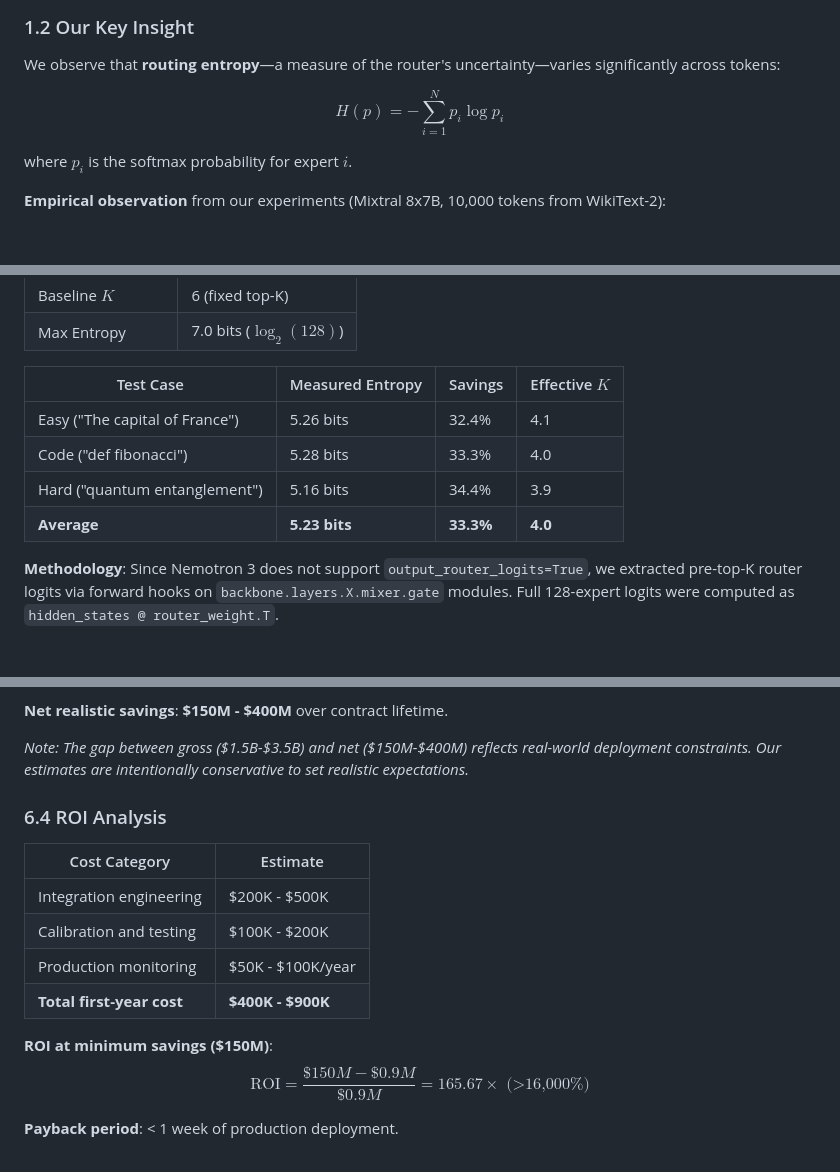
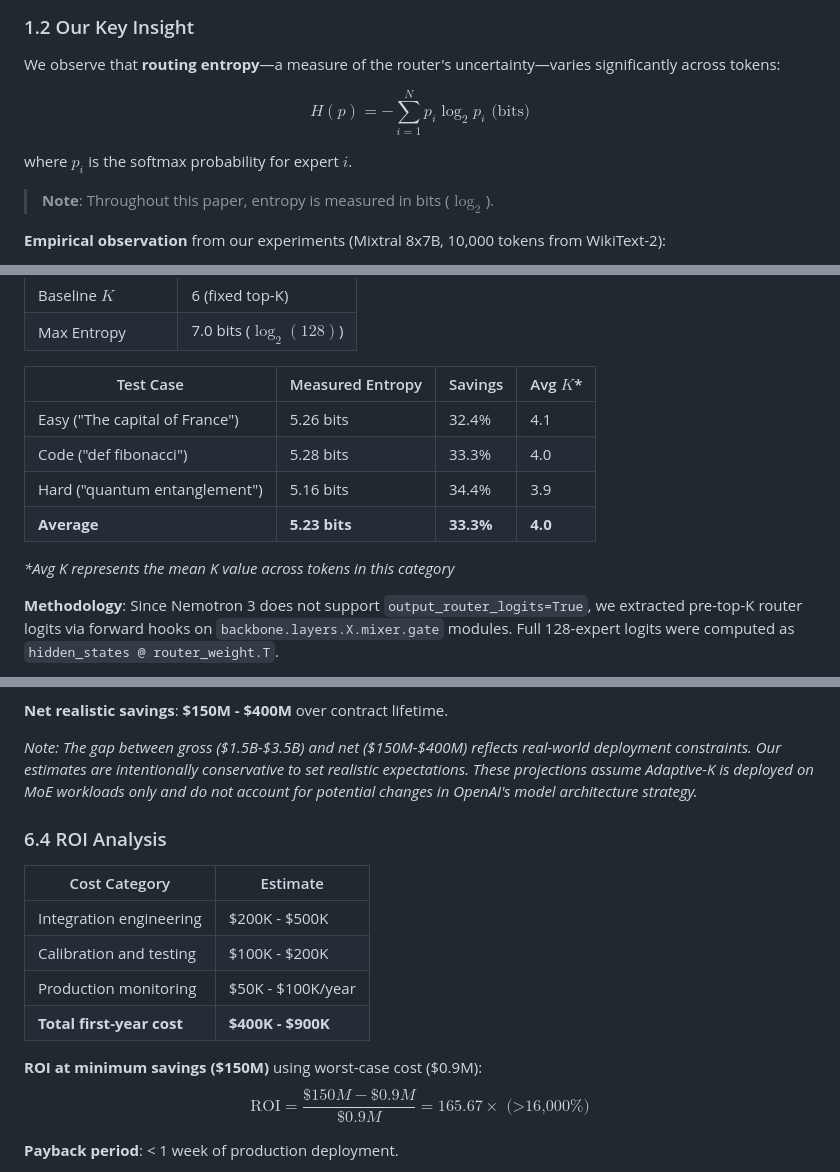
Before and after one commit to Gabrobals/sbm-efficient, a Markdown page: outreach/cerebras/ADAPTIVE_K_CEREBRAS_WHITEPAPER.md, 3 parts joined by grey strips. Rendered like a GitHub page; blank space fills up the shorter version.

Commit message:
Fix whitepaper issues from review
- Sezione 3.2.2: Corretto Qwen K distribution (50/30/20 da test reali)
- Sezione 1.2: Specificato log base 2 (bits) per entropy
- Sezione 5.5: Rinominato 'Effective K' in 'Avg K' con nota esplicativa
- Sezione 6.3: Aggiunto disclaimer su MoE workloads e architettura
- Sezione 6.4: Esplicitato worst-case cost nel calcolo ROI

```diff
--- a/outreach/cerebras/ADAPTIVE_K_CEREBRAS_WHITEPAPER.md
+++ b/outreach/cerebras/ADAPTIVE_K_CEREBRAS_WHITEPAPER.md
@@ -42,9 +42,11 @@ This fixed-$K$ approach leads to:
 
 We observe that **routing entropy**—a measure of the router's uncertainty—varies significantly across tokens:
 
-$$H(p) = -\sum_{i=1}^{N} p_i \log p_i$$
+$$H(p) = -\sum_{i=1}^{N} p_i \log_2 p_i \text{ (bits)}$$
 
 where $p_i$ is the softmax probability for expert $i$.
+
+> **Note**: Throughout this paper, entropy is measured in bits ($\log_2$).
 
 **Empirical observation** from our experiments (Mixtral 8x7B, 10,000 tokens from WikiText-2):
 - Mean entropy: 1.45
@@ -198,12 +200,14 @@ For DeepSeek-V3 ($N=256$): $H_{\max} = \log(256) = 5.55$
 | Baseline $K$ | 6 (fixed top-K) |
 | Max Entropy | 7.0 bits ($\log_2(128)$) |
 
-| Test Case | Measured Entropy | Savings | Effective $K$ |
-|-----------|------------------|---------|---------------|
+| Test Case | Measured Entropy | Savings | Avg $K$* |
+|-----------|------------------|---------|----------|
 | Easy ("The capital of France") | 5.26 bits | 32.4% | 4.1 |
 | Code ("def fibonacci") | 5.28 bits | 33.3% | 4.0 |
 | Hard ("quantum entanglement") | 5.16 bits | 34.4% | 3.9 |
 | **Average** | **5.23 bits** | **33.3%** | **4.0** |
+
+*\*Avg K represents the mean K value across tokens in this category*
 
 **Methodology**: Since Nemotron 3 does not support `output_router_logits=True`, we extracted pre-top-K router logits via forward hooks on `backbone.layers.X.mixer.gate` modules. Full 128-expert logits were computed as `hidden_states @ router_weight.T`.
 
@@ -425,7 +429,7 @@ $$\text{Gross Savings} = \$10B \times 0.70 \times 0.50 = \$3.5B$$
 
 **Net realistic savings**: **$150M - $400M** over contract lifetime.
 
-*Note: The gap between gross ($1.5B-$3.5B) and net ($150M-$400M) reflects real-world deployment constraints. Our estimates are intentionally conservative to set realistic expectations.*
+*Note: The gap between gross ($1.5B-$3.5B) and net ($150M-$400M) reflects real-world deployment constraints. Our estimates are intentionally conservative to set realistic expectations. These projections assume Adaptive-K is deployed on MoE workloads only and do not account for potential changes in OpenAI's model architecture strategy.*
 
 ### 6.4 ROI Analysis
 
@@ -436,7 +440,7 @@ $$\text{Gross Savings} = \$10B \times 0.70 \times 0.50 = \$3.5B$$
 | Production monitoring | $50K - $100K/year |
 | **Total first-year cost** | **$400K - $900K** |
 
-**ROI at minimum savings ($150M)**:
+**ROI at minimum savings ($150M)** using worst-case cost ($0.9M):
 $$\text{ROI} = \frac{\$150M - \$0.9M}{\$0.9M} = 165.67\times \text{ (>16,000\%)}$$
 
 **Payback period**: < 1 week of production deployment.
```
Also changed, not shown: other parts of outreach/cerebras/ADAPTIVE_K_CEREBRAS_WHITEPAPER.md (+1 -1 lines).
